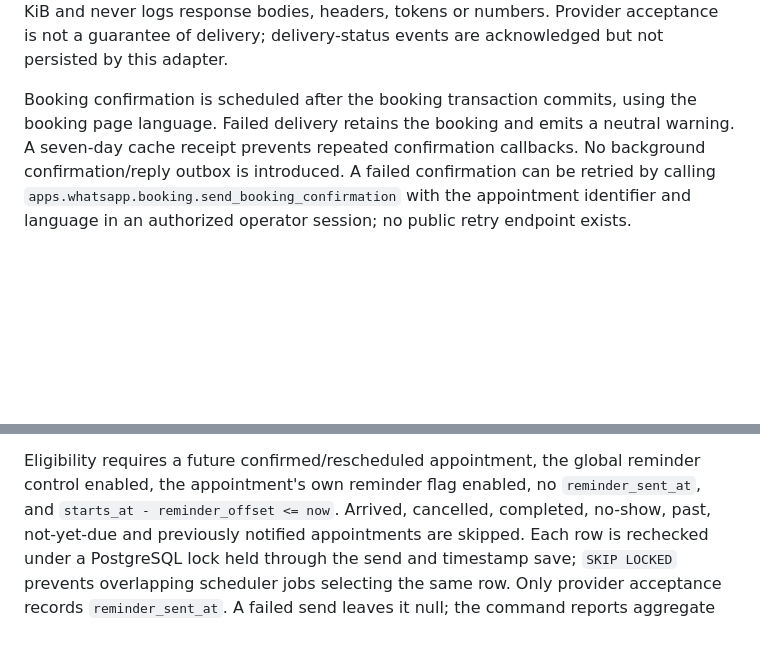
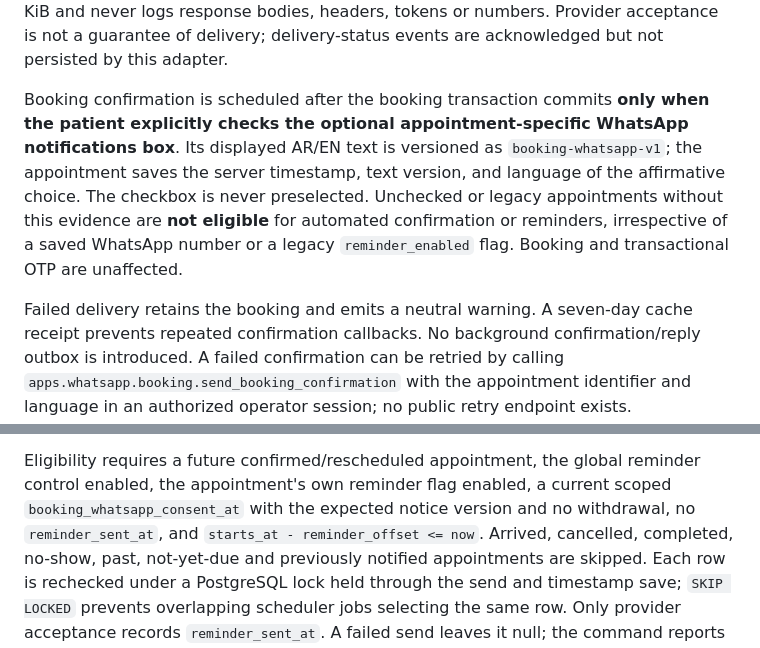
Before and after one commit to sami77337/khaled-badran-clinic, a Markdown page: docs/WHATSAPP_META_SETUP.md, 2 parts joined by grey strips. GitHub-like rendering; blank space fills up the shorter version.

Commit message:
DOCS: record purpose-specific booking WhatsApp consent and safe legacy policy

```diff
--- a/docs/WHATSAPP_META_SETUP.md
+++ b/docs/WHATSAPP_META_SETUP.md
@@ -168,8 +168,16 @@ it reads at most 16 KiB and never logs response bodies, headers, tokens or numbe
 Provider acceptance is not a guarantee of delivery; delivery-status events are
 acknowledged but not persisted by this adapter.
 
-Booking confirmation is scheduled after the booking transaction commits, using
-the booking page language. Failed delivery retains the booking and emits a neutral
+Booking confirmation is scheduled after the booking transaction commits **only
+when the patient explicitly checks the optional appointment-specific WhatsApp
+notifications box**. Its displayed AR/EN text is versioned as
+`booking-whatsapp-v1`; the appointment saves the server timestamp, text version,
+and language of the affirmative choice. The checkbox is never preselected.
+Unchecked or legacy appointments without this evidence are **not eligible** for
+automated confirmation or reminders, irrespective of a saved WhatsApp number or
+a legacy `reminder_enabled` flag. Booking and transactional OTP are unaffected.
+
+Failed delivery retains the booking and emits a neutral
 warning. A seven-day cache receipt prevents repeated confirmation callbacks.
 No background confirmation/reply outbox is introduced. A failed confirmation can
 be retried by calling `apps.whatsapp.booking.send_booking_confirmation` with the
@@ -207,7 +215,9 @@ template; the application supplies only the appointment date and time parameters
 Existing appointments retain their saved `reminder_offset` when the default changes.
 
 Eligibility requires a future confirmed/rescheduled appointment, the global reminder
-control enabled, the appointment's own reminder flag enabled, no `reminder_sent_at`,
+control enabled, the appointment's own reminder flag enabled, a current scoped
+`booking_whatsapp_consent_at` with the expected notice version and no withdrawal,
+no `reminder_sent_at`,
 and `starts_at - reminder_offset <= now`. Arrived, cancelled,
 completed, no-show, past, not-yet-due and previously notified appointments are skipped.
 Each row is rechecked under a PostgreSQL lock held through the send and timestamp
```
